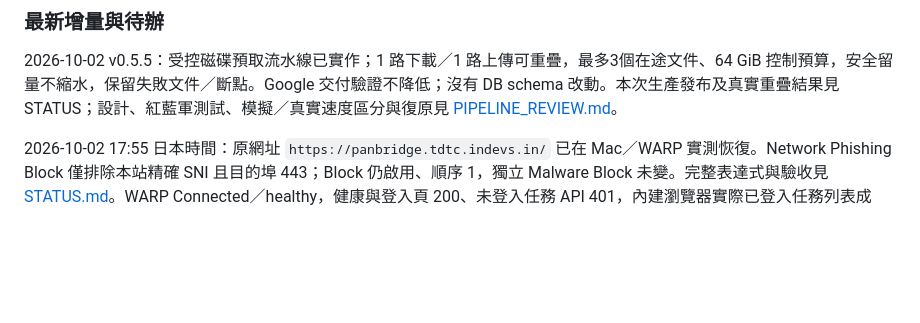
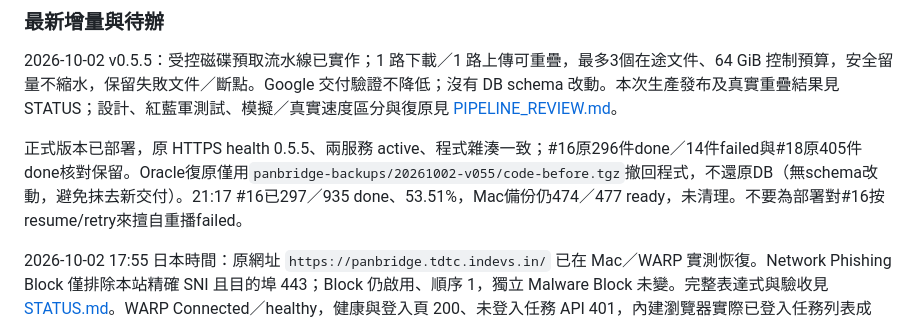
Before and after one commit to AI-Phrixus/panbridge, a Markdown page: docs/HANDOFF.md, the part around the change. GitHub-like rendering; blank space fills up the shorter version.

```diff
--- a/docs/HANDOFF.md
+++ b/docs/HANDOFF.md
@@ -10,6 +10,8 @@
 ### 最新增量與待辦
 
 2026-10-02 v0.5.5：受控磁碟預取流水線已實作；1 路下載／1 路上傳可重疊，最多3個在途文件、64 GiB 控制預算，安全留量不縮水，保留失敗文件／斷點。Google 交付驗證不降低；沒有 DB schema 改動。本次生產發布及真實重疊結果見 STATUS；設計、紅藍軍測試、模擬／真實速度區分與復原見 [PIPELINE_REVIEW.md](PIPELINE_REVIEW.md)。
+
+正式版本已部署，原 HTTPS health 0.5.5、兩服務 active、程式雜湊一致；#16原296件done／14件failed與#18原405件done核對保留。Oracle復原僅用`panbridge-backups/20261002-v055/code-before.tgz`撤回程式，不還原DB（無schema改動，避免抹去新交付）。21:17 #16已297／935 done、53.51%，Mac備份仍474／477 ready，未清理。不要為部署對#16按resume/retry來擅自重播failed。
 
 2026-10-02 17:55 日本時間：原網址 `https://panbridge.tdtc.indevs.in/` 已在 Mac／WARP 實測恢復。Network Phishing Block 僅排除本站精確 SNI 且目的埠 443；Block 仍啟用、順序 1，獨立 Malware Block 未變。完整表達式與驗收見 [STATUS.md](STATUS.md)。WARP Connected／healthy，健康與登入頁 200、未登入任務 API 401，內建瀏覽器實際已登入任務列表成功。不要把下方較早的「舊網址仍不可用」當成現在狀態；候選 workers.dev 遷移依然未完成，原 Google 回呼與公開來源保持。
 
```
Also changed, not shown: README.md (+2 -0 lines), docs/STATUS.md (+11 -0 lines).
